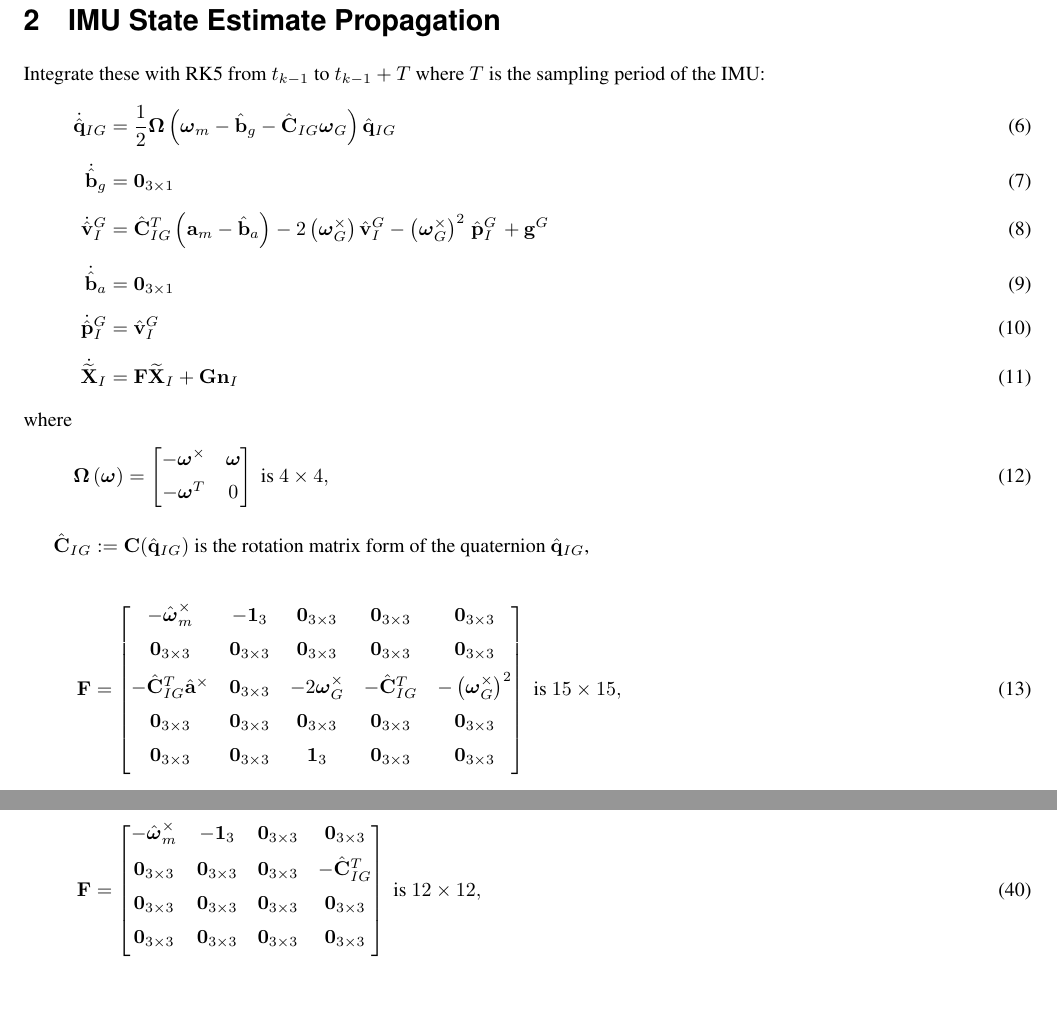
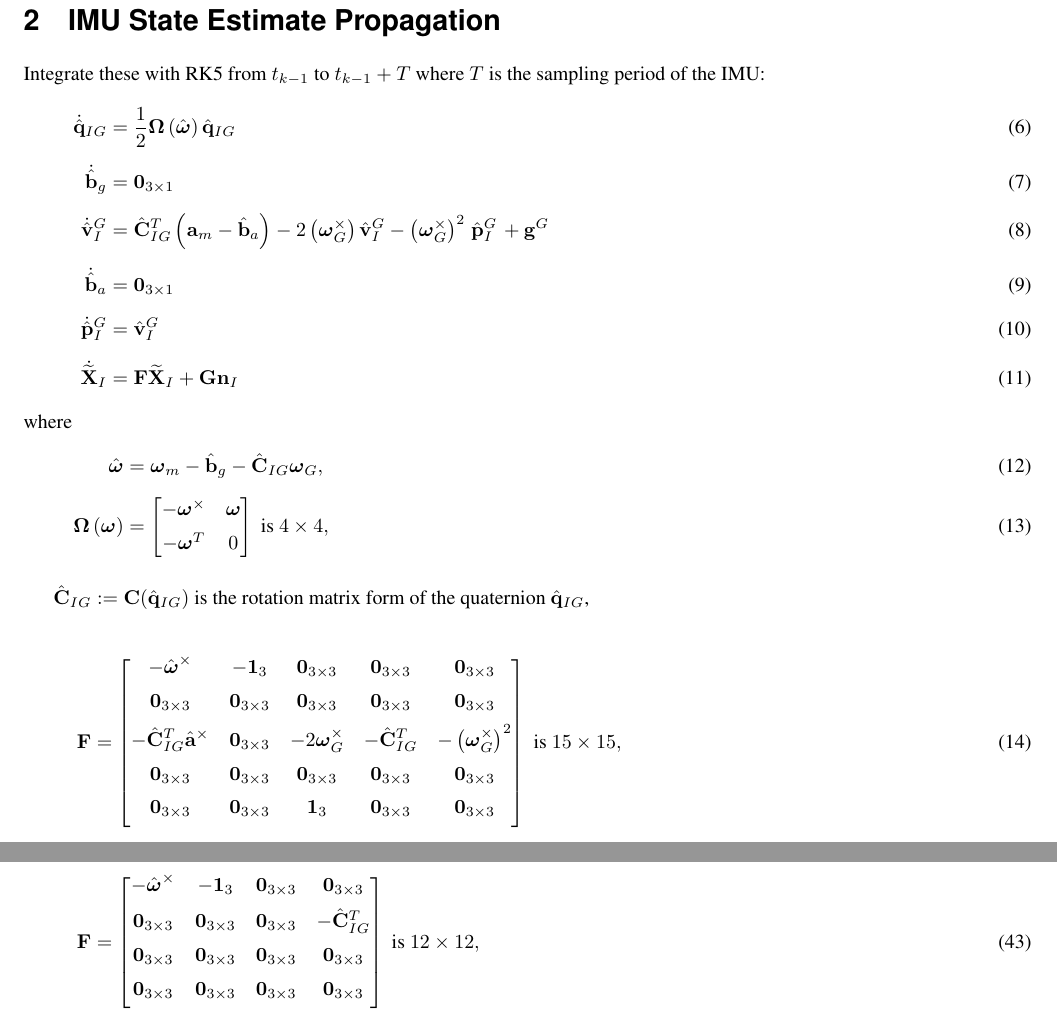
Before and after one commit to valentinp/aer1513project, a LaTeX document (MSCKF Math/MSCKF.tex): two parts of pages 2 and 6 of 6, joined at a grey line, cut so that both start at the same text, the shorter picture padded with empty space. Compiled offline with pdfLaTeX.

Commit message:
Fixed an error in the F matrix

```diff
--- a/MSCKF Math/MSCKF.tex
+++ b/MSCKF Math/MSCKF.tex
@@ -280,7 +280,7 @@ where
 \section{IMU State Estimate Propagation}
 Integrate these with RK5 from $t_{k-1}$ to $t_{k-1} + T$ where $T$ is the sampling period of the IMU:
 \begin{align}
-\dot{\hat{\Vec{q}}}_{I G} &= \frac{1}{2}\boldsymbol{\Omega}\left(\boldsymbol{\omega}_m - \hat{\Vec{b}}_g - \hat{\Vec{C}}_{I G} \boldsymbol{\omega}_G \right)\hat{\Vec{q}}_{I G} \nl
+\dot{\hat{\Vec{q}}}_{I G} &= \frac{1}{2}\boldsymbol{\Omega}\left(\hat{\boldsymbol{\omega}}\right)\hat{\Vec{q}}_{I G} \nl
 \dot{\hat{\Vec{b}}}_g  &= \Vec{0}_{3\times1} \nl
 \dot{\hat{\Vec{v}}}^G_I &= \hat{\Vec{C}}_{I G}^T\left(\Vec{a}_m - \hat{\Vec{b}}_a\right) - 2\left(\boldsymbol{\omega}_G^\times\right)\hat{\Vec{v}}^G_I - \left(\boldsymbol{\omega}_G^\times\right)^2 \left.\hat{\Vec{p}}^G_I\right. + \Vec{g}^G \nl
 \dot{\hat{\Vec{b}}}_a &= \Vec{0}_{3\times1} \nl
@@ -298,7 +299,7 @@ where
 $\hat{\Vec{C}}_{I G} := \Vec{C}(\hat{\Vec{q}}_{I G})$ is the rotation matrix form of the quaternion $\hat{\Vec{q}}_{I G}$,
 
 \begin{align}
-\Vec{F} &= \bbm	-\hat{\boldsymbol{\omega}}_m^\times & -\Vec{1}_3 & \Vec{0}_{3\times3} & \Vec{0}_{3\times3} & \Vec{0}_{3\times3} \nl
+\Vec{F} &= \bbm	-\hat{\boldsymbol{\omega}}^\times & -\Vec{1}_3 & \Vec{0}_{3\times3} & \Vec{0}_{3\times3} & \Vec{0}_{3\times3} \nl
 					\Vec{0}_{3\times3} & \Vec{0}_{3\times3} & \Vec{0}_{3\times3} & \Vec{0}_{3\times3} & \Vec{0}_{3\times3} \nl
 					-\hat{\Vec{C}}_{I G}^T\hat{\Vec{a}}^\times & \Vec{0}_{3\times3} & -2\boldsymbol{\omega}_G^\times & -\hat{\Vec{C}}_{I G}^T & -\left(\boldsymbol{\omega}_G^\times\right)^2 \nl
 					\Vec{0}_{3\times3} & \Vec{0}_{3\times3} & \Vec{0}_{3\times3} & \Vec{0}_{3\times3} & \Vec{0}_{3\times3} \nl
@@ -468,6 +473,6 @@ where $r$ is the number of columns in $\Vec{Q}_1$.
 
 \begin{align}
-\Vec{F} &= \bbm	-\hat{\boldsymbol{\omega}}_m^\times & -\Vec{1}_3 & \Vec{0}_{3\times3} & \Vec{0}_{3\times3} \nl
+\Vec{F} &= \bbm	-\hat{\boldsymbol{\omega}}^\times & -\Vec{1}_3 & \Vec{0}_{3\times3} & \Vec{0}_{3\times3} \nl
 					\Vec{0}_{3\times3} & \Vec{0}_{3\times3} & \Vec{0}_{3\times3} & -\hat{\Vec{C}}_{I G}^T \nl
 					\Vec{0}_{3\times3} & \Vec{0}_{3\times3} & \Vec{0}_{3\times3} & \Vec{0}_{3\times3} \nl
 					\Vec{0}_{3\times3} & \Vec{0}_{3\times3} & \Vec{0}_{3\times3} & \Vec{0}_{3\times3} \nl
```
Also changed, not shown: MSCKF Math/MSCKF.pdf, MSCKF Math/MSCKF.tex (7 more changed lines).
